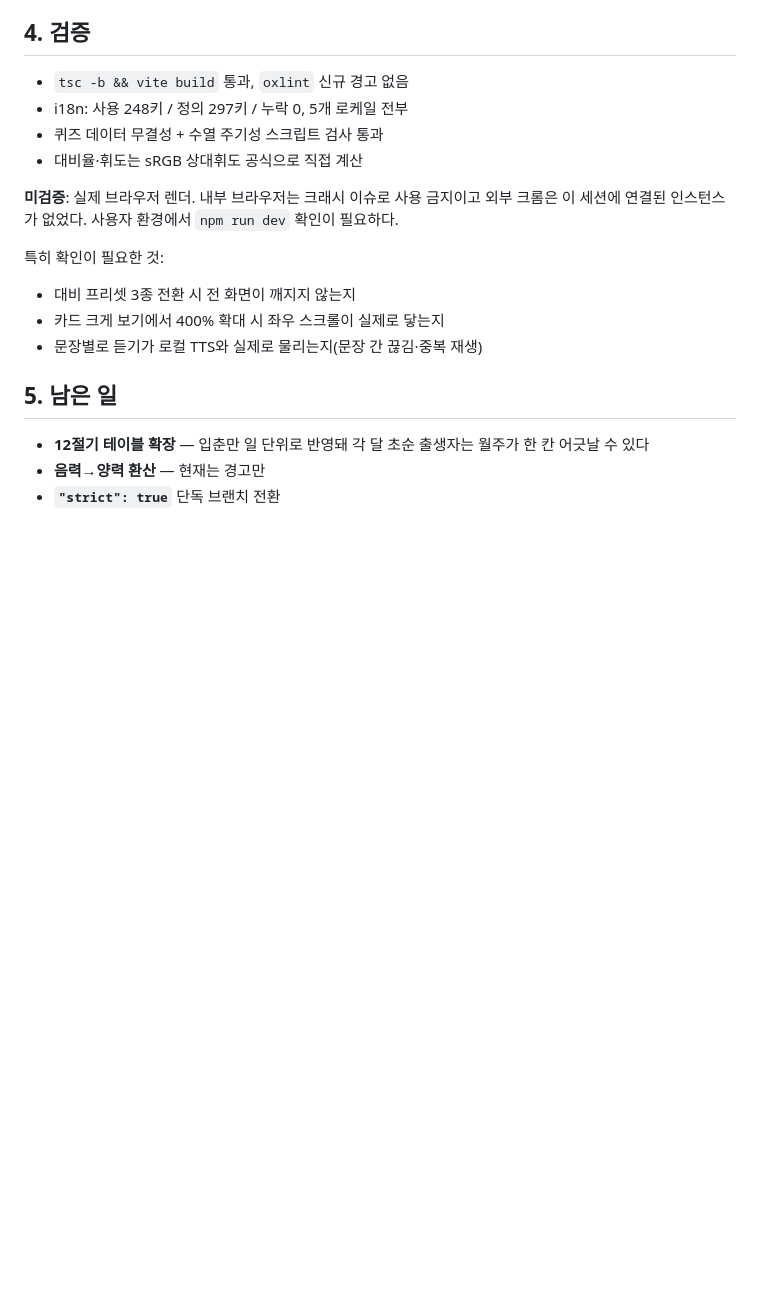
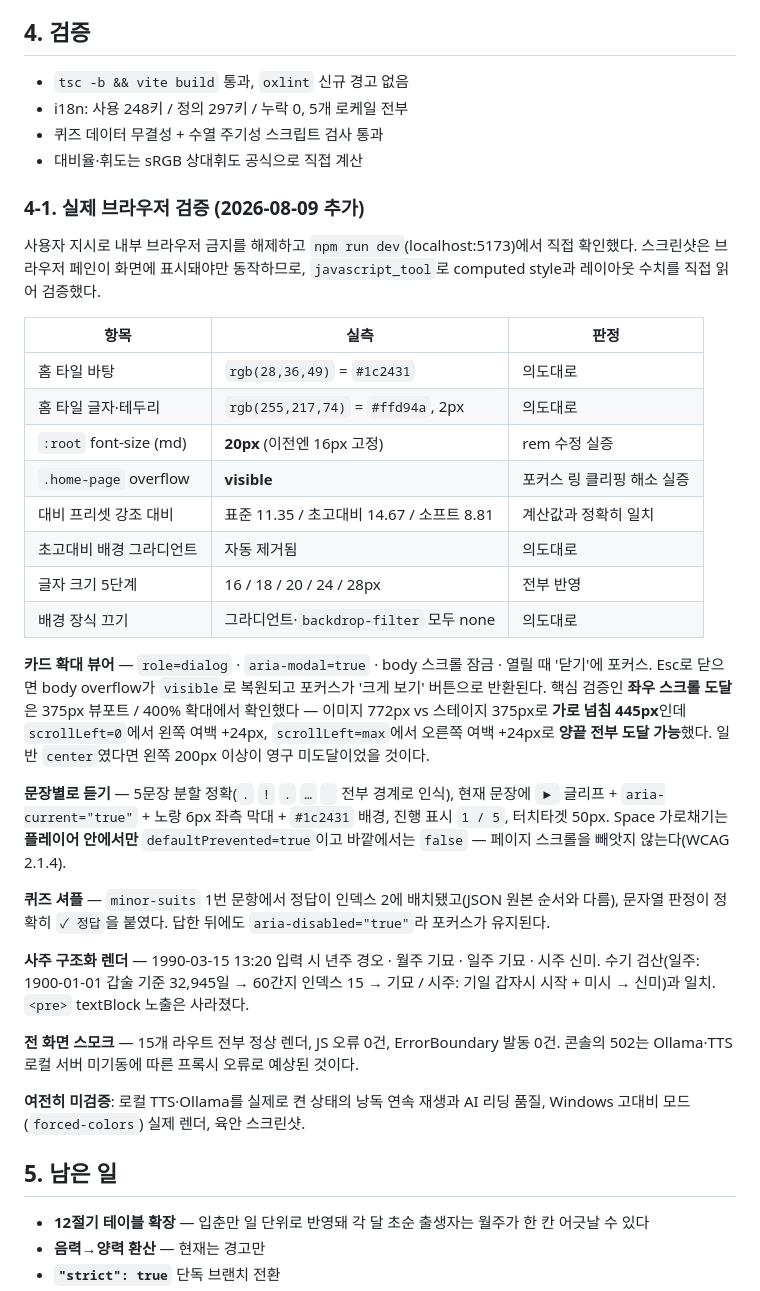
Before and after one commit to kuroicode-beep/SVIL-Tarot, a Markdown page: docs/reports/완료보고서_20260809_SVIL-Tarot_v1.5_접근성차별화_ClaudeCode.md, the part around the change. Rendered like a GitHub page; blank space fills up the shorter version.

Commit message:
docs: v1.5 완료보고서에 실제 브라우저 검증 결과 반영

```diff
--- a/docs/reports/완료보고서_20260809_SVIL-Tarot_v1.5_접근성차별화_ClaudeCode.md
+++ b/docs/reports/완료보고서_20260809_SVIL-Tarot_v1.5_접근성차별화_ClaudeCode.md
@@ -104,13 +104,48 @@ AI 결과가 나오는 8개 화면(실전·AI타로·소울·오늘의한장·
 - 퀴즈 데이터 무결성 + 수열 주기성 스크립트 검사 통과
 - 대비율·휘도는 sRGB 상대휘도 공식으로 직접 계산
 
-**미검증**: 실제 브라우저 렌더. 내부 브라우저는 크래시 이슈로 사용 금지이고
-외부 크롬은 이 세션에 연결된 인스턴스가 없었다. 사용자 환경에서 `npm run dev` 확인이 필요하다.
+### 4-1. 실제 브라우저 검증 (2026-08-09 추가)
 
-특히 확인이 필요한 것:
-- 대비 프리셋 3종 전환 시 전 화면이 깨지지 않는지
-- 카드 크게 보기에서 400% 확대 시 좌우 스크롤이 실제로 닿는지
-- 문장별로 듣기가 로컬 TTS와 실제로 물리는지(문장 간 끊김·중복 재생)
+사용자 지시로 내부 브라우저 금지를 해제하고 `npm run dev`(localhost:5173)에서 직접 확인했다.
+스크린샷은 브라우저 페인이 화면에 표시돼야만 동작하므로, `javascript_tool`로 computed style과
+레이아웃 수치를 직접 읽어 검증했다.
+
+| 항목 | 실측 | 판정 |
+|---|---|---|
+| 홈 타일 바탕 | `rgb(28,36,49)` = `#1c2431` | 의도대로 |
+| 홈 타일 글자·테두리 | `rgb(255,217,74)` = `#ffd94a`, 2px | 의도대로 |
+| `:root` font-size (md) | **20px** (이전엔 16px 고정) | rem 수정 실증 |
+| `.home-page` overflow | **visible** | 포커스 링 클리핑 해소 실증 |
+| 대비 프리셋 강조 대비 | 표준 11.35 / 초고대비 14.67 / 소프트 8.81 | 계산값과 정확히 일치 |
+| 초고대비 배경 그라디언트 | 자동 제거됨 | 의도대로 |
+| 글자 크기 5단계 | 16 / 18 / 20 / 24 / 28px | 전부 반영 |
+| 배경 장식 끄기 | 그라디언트·`backdrop-filter` 모두 none | 의도대로 |
+
+**카드 확대 뷰어** — `role=dialog` · `aria-modal=true` · body 스크롤 잠금 · 열릴 때 '닫기'에 포커스.
+Esc로 닫으면 body overflow가 `visible`로 복원되고 포커스가 '크게 보기' 버튼으로 반환된다.
+핵심 검증인 **좌우 스크롤 도달**은 375px 뷰포트 / 400% 확대에서 확인했다 —
+이미지 772px vs 스테이지 375px로 **가로 넘침 445px**인데 `scrollLeft=0`에서 왼쪽 여백 +24px,
+`scrollLeft=max`에서 오른쪽 여백 +24px로 **양끝 전부 도달 가능**했다.
+일반 `center`였다면 왼쪽 200px 이상이 영구 미도달이었을 것이다.
+
+**문장별로 듣기** — 5문장 분할 정확(`.` `!` `.` `…` `
+` 전부 경계로 인식),
+현재 문장에 `▶` 글리프 + `aria-current="true"` + 노랑 6px 좌측 막대 + `#1c2431` 배경,
+진행 표시 `1 / 5`, 터치타겟 50px. Space 가로채기는 **플레이어 안에서만** `defaultPrevented=true`이고
+바깥에서는 `false` — 페이지 스크롤을 빼앗지 않는다(WCAG 2.1.4).
+
+**퀴즈 셔플** — `minor-suits` 1번 문항에서 정답이 인덱스 2에 배치됐고(JSON 원본 순서와 다름),
+문자열 판정이 정확히 `✓ 정답`을 붙였다. 답한 뒤에도 `aria-disabled="true"`라 포커스가 유지된다.
+
+**사주 구조화 렌더** — 1990-03-15 13:20 입력 시 년주 경오 · 월주 기묘 · 일주 기묘 · 시주 신미.
+수기 검산(일주: 1900-01-01 갑술 기준 32,945일 → 60간지 인덱스 15 → 기묘 / 시주: 기일 갑자시 시작 + 미시 → 신미)과 일치.
+`<pre>` textBlock 노출은 사라졌다.
+
+**전 화면 스모크** — 15개 라우트 전부 정상 렌더, JS 오류 0건, ErrorBoundary 발동 0건.
+콘솔의 502는 Ollama·TTS 로컬 서버 미기동에 따른 프록시 오류로 예상된 것이다.
+
+**여전히 미검증**: 로컬 TTS·Ollama를 실제로 켠 상태의 낭독 연속 재생과 AI 리딩 품질,
+Windows 고대비 모드(`forced-colors`) 실제 렌더, 육안 스크린샷.
 
 ## 5. 남은 일
 
```
